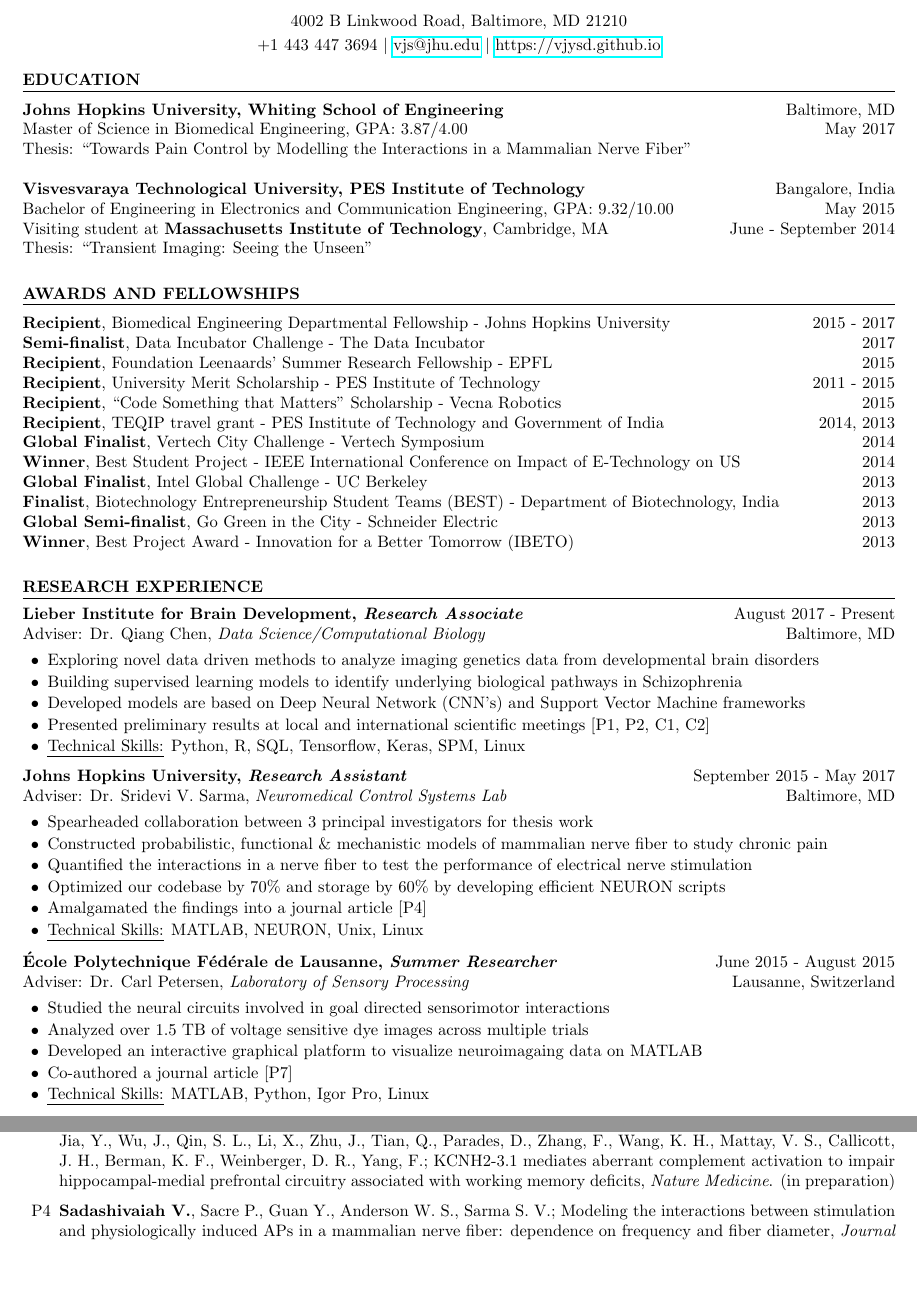
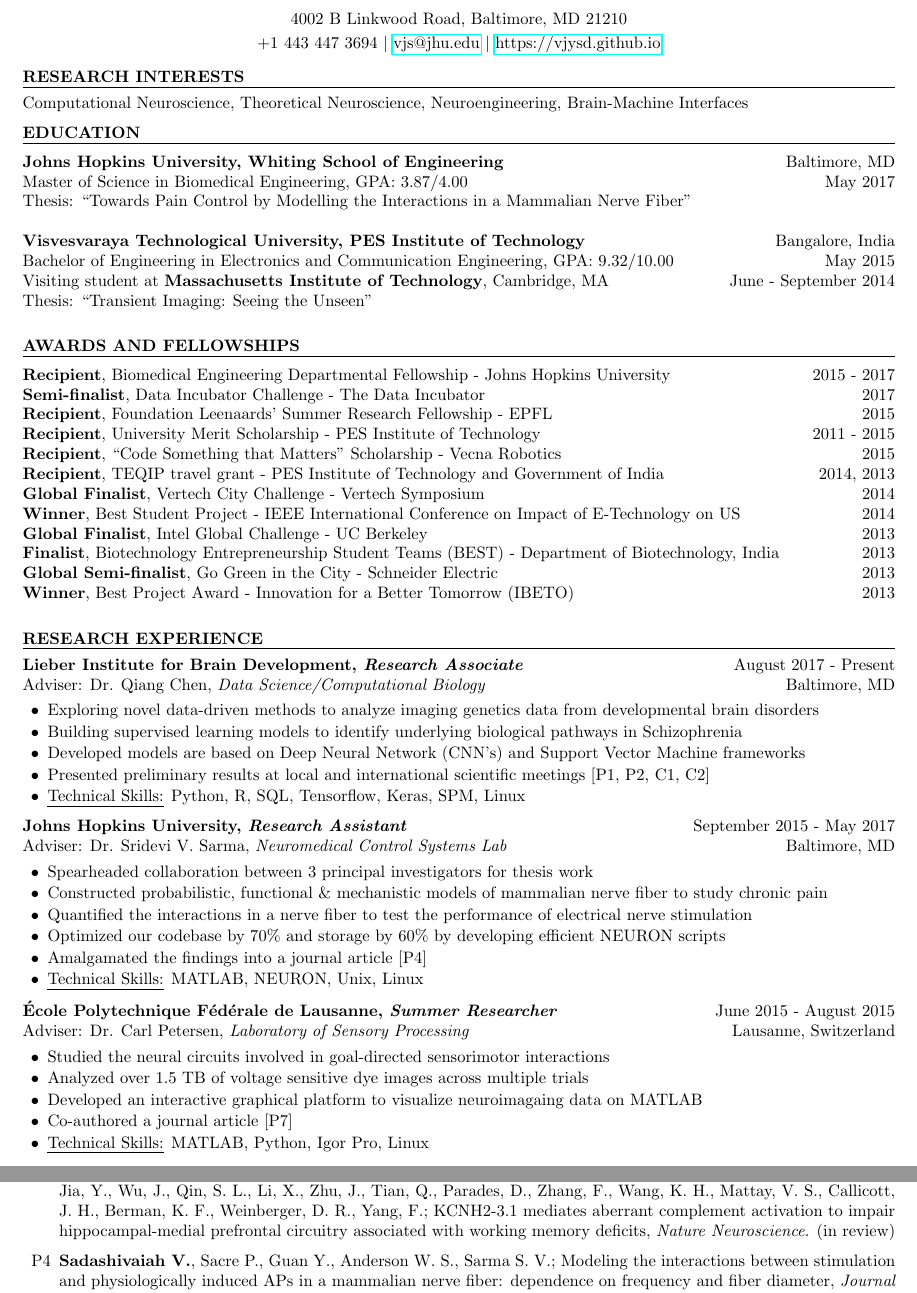
Before and after one commit to vjysd/cv, a LaTeX CV (Sadashivaiah_CV.tex): two parts of pages 1 and 2 of 3, joined at a grey line, cut so that both start at the same text, the shorter picture padded with empty space. Compiled offline with pdfLaTeX.

Commit message:
Updated pubs

```diff
--- a/Sadashivaiah_CV.tex
+++ b/Sadashivaiah_CV.tex
@@ -30,6 +30,9 @@
 
 \begin{document}
 \thispagestyle{empty}
+  \begin{rSection}{Research Interests}
+Computational Neuroscience, Theoretical Neuroscience, Neuroengineering, Brain-Machine Interfaces
+  \end{rSection}
   \begin{rSection}{Education}
 \begin{tabular*}{\textwidth}{@{\extracolsep{\fill}}lr@{}}
 \textbf{Johns Hopkins University, Whiting School of Engineering} & Baltimore, MD \\
@@ -65,7 +68,7 @@ Thesis: {``Transient Imaging: Seeing the Unseen''}\\
 
   \begin{rSection}{Research Experience}
 \begin{rSubsection}{Lieber Institute for Brain Development, \textit{Research Associate}}{August 2017 - Present}{Adviser: Dr. Qiang Chen, \textit{Data Science/Computational Biology}}{Baltimore, MD}
-\item Exploring novel data driven methods to analyze imaging genetics data from developmental brain disorders
+\item Exploring novel data-driven methods to analyze imaging genetics data from developmental brain disorders
 \item Building supervised learning models to identify underlying biological pathways in Schizophrenia
 \item Developed models are based on Deep Neural Network (CNN's) and Support Vector Machine frameworks
 \item Presented preliminary results at local and international scientific meetings [P1, P2, C1, C2]
@@ -82,7 +85,7 @@ Thesis: {``Transient Imaging: Seeing the Unseen''}\\
     \end{rSubsection}
 
     \begin{rSubsection}{École Polytechnique Fédérale de Lausanne, \textit{Summer Researcher}}{June 2015 - August 2015}{Adviser: Dr. Carl Petersen, \textit{Laboratory of Sensory Processing}}{Lausanne, Switzerland}
-\item Studied the neural circuits involved in goal directed sensorimotor interactions
+\item Studied the neural circuits involved in goal-directed sensorimotor interactions
 \item Analyzed over 1.5 TB of voltage sensitive dye images across multiple trials
 \item Developed an interactive graphical platform to visualize neuroimagaing data on MATLAB
 \item Co-authored a journal article [P7]
@@ -114,7 +117,7 @@ Thesis: {``Transient Imaging: Seeing the Unseen''}\\
 
 \item \textbf{Sadashivaiah, V.}, Goldman, A., Ulrich, B., Straub, R. E., Calliott, J. H., Breman, K. F., Mattay, V. S., Weinberger, D. R., Chen, Q.; Exploring Shared Brain Cognitive Networks and the Related Genetic Components using Three-way Parallel ICA, \textit{Biological Psychiatry}. (in preparation)
 
-\item Ren, M., Hu, Z., Chen, Q., Jaffe, A., Li, Y., \textbf{Sadashivaiah, V.}, Li, Y., Zhu, S., Rajpurohit, N., Shin, J. H., Xia, W., Jia, Y., Wu, J., Qin, S. L., Li, X., Zhu, J., Tian, Q., Parades, D., Zhang, F., Wang, K. H., Mattay, V. S., Callicott, J. H., Berman, K. F., Weinberger, D. R., Yang, F.; KCNH2-3.1 mediates aberrant complement activation to impair hippocampal-medial prefrontal circuitry associated with working memory deficits, \textit{Nature Medicine}. (in preparation)
+\item Ren, M., Hu, Z., Chen, Q., Jaffe, A., Li, Y., \textbf{Sadashivaiah, V.}, Li, Y., Zhu, S., Rajpurohit, N., Shin, J. H., Xia, W., Jia, Y., Wu, J., Qin, S. L., Li, X., Zhu, J., Tian, Q., Parades, D., Zhang, F., Wang, K. H., Mattay, V. S., Callicott, J. H., Berman, K. F., Weinberger, D. R., Yang, F.; KCNH2-3.1 mediates aberrant complement activation to impair hippocampal-medial prefrontal circuitry associated with working memory deficits, \textit{Nature Neuroscience}. (in review)
 
 \item \textbf{Sadashivaiah V.}, Sacre P., Guan Y., Anderson W. S., Sarma S. V.; Modeling the interactions between stimulation and physiologically induced APs in a mammalian nerve fiber: dependence on frequency and fiber diameter, \textit{Journal of Computational Neuroscience}. (in revision)
 
```
Also changed, not shown: Sadashivaiah_CV.pdf, Sadashivaiah_CV.tex (2 more changed lines), 2 other files.
